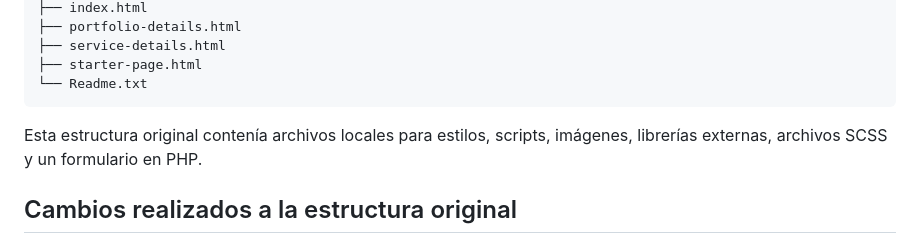
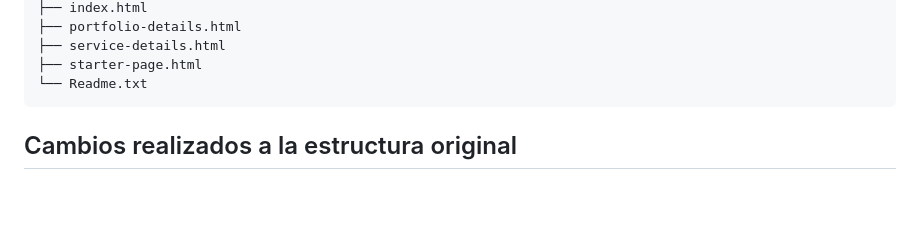
Before and after one commit to JahirRoblero/MiPortafolio, a Markdown page: Readme.md, the part around the change. Drawn GitHub-style; blank space fills up the shorter version.

Commit message:
Agregue unas cositas

````diff
--- a/Readme.md
+++ b/Readme.md
@@ -89,9 +89,6 @@ SNAPFOLIO/
 ├── starter-page.html
 └── Readme.txt
 ```
-
-Esta estructura original contenía archivos locales para estilos, scripts, imágenes, librerías externas, archivos SCSS y un formulario en PHP.
-
 
 ## Cambios realizados a la estructura original
 
````
